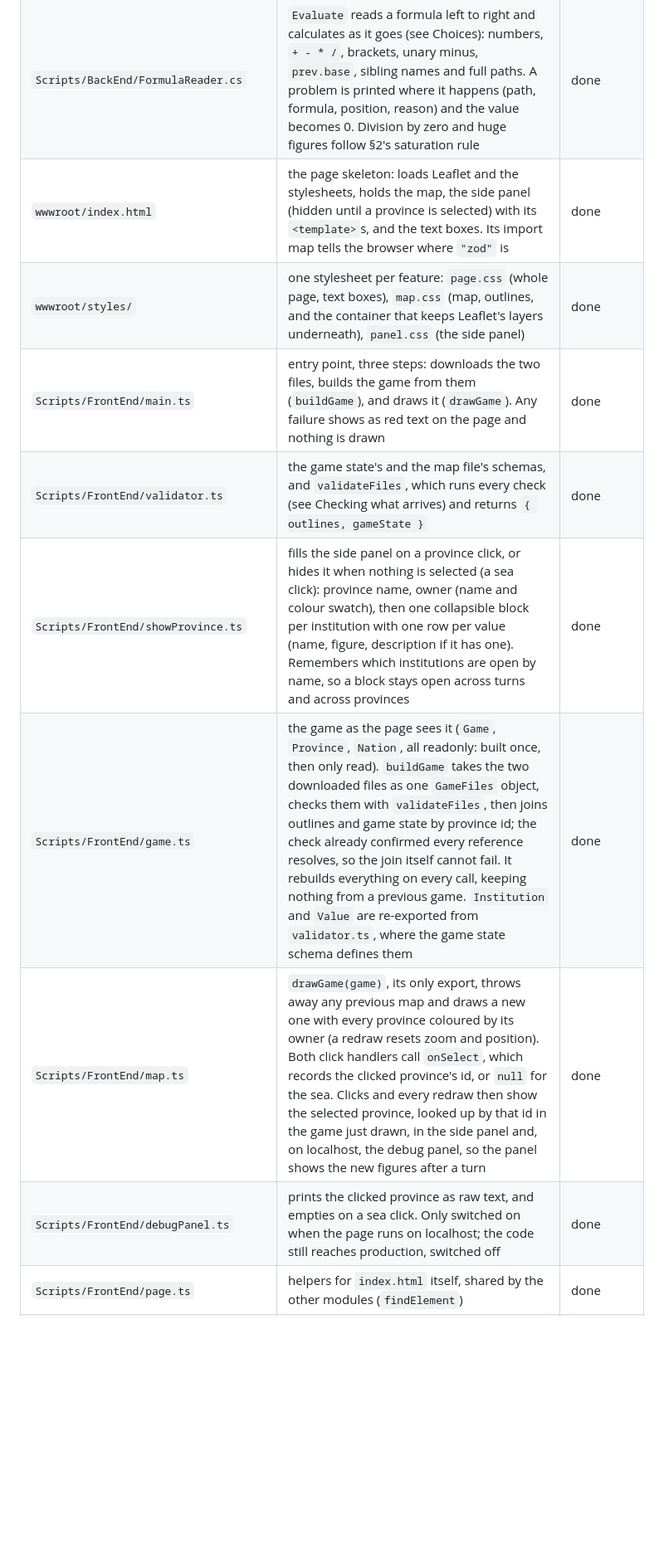
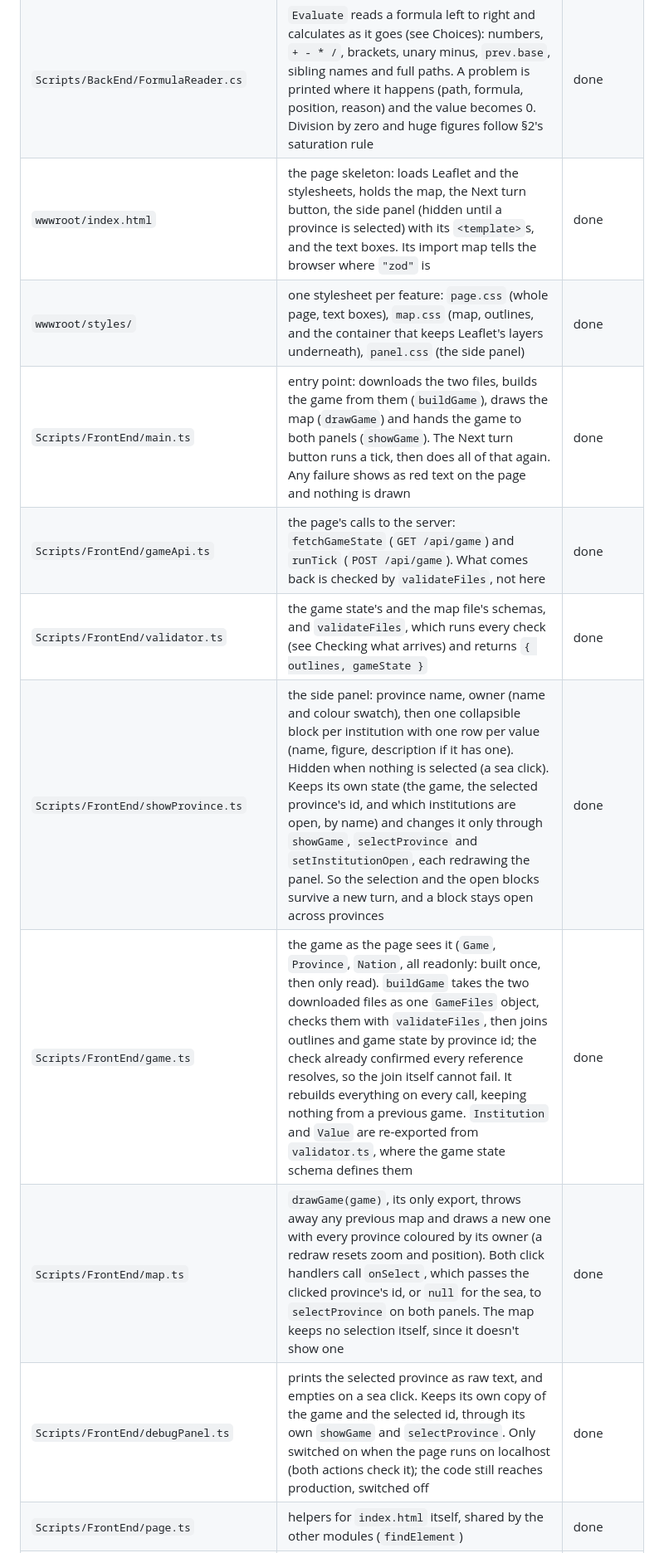
Before and after one commit to fredo71/pax-economica, a Markdown page: docs/paxServer.md, the part around one of its changes. Shown at 83% size. Rendered like a GitHub page; blank space fills up the shorter version.

Commit message:
Bring paxServer.md up to date: step 8 done, the panels keep their own selection
Co-Authored-By: Claude Opus 5.5 <noreply@anthropic.com>

```diff
--- a/docs/paxServer.md
+++ b/docs/paxServer.md
@@ -133,14 +133,15 @@ Sending the whole game state has a known cost: anything sent can be read with F1
 | `Scripts/BackEnd/GameStateChecks.cs` | the rules fields must obey (actor tags, colours, finite figures) and `Require`, which refuses a broken one | done |
 | `Scripts/BackEnd/RunGame.cs` | `RunTick`: copies the state, recalculates every value from the *previous* state (so the order never matters), then advances the turn | done |
 | `Scripts/BackEnd/FormulaReader.cs` | `Evaluate` reads a formula left to right and calculates as it goes (see Choices): numbers, `+ - * /`, brackets, unary minus, `prev.base`, sibling names and full paths. A problem is printed where it happens (path, formula, position, reason) and the value becomes 0. Division by zero and huge figures follow §2's saturation rule | done |
-| `wwwroot/index.html` | the page skeleton: loads Leaflet and the stylesheets, holds the map, the side panel (hidden until a province is selected) with its `<template>`s, and the text boxes. Its import map tells the browser where `"zod"` is | done |
+| `wwwroot/index.html` | the page skeleton: loads Leaflet and the stylesheets, holds the map, the Next turn button, the side panel (hidden until a province is selected) with its `<template>`s, and the text boxes. Its import map tells the browser where `"zod"` is | done |
 | `wwwroot/styles/` | one stylesheet per feature: `page.css` (whole page, text boxes), `map.css` (map, outlines, and the container that keeps Leaflet's layers underneath), `panel.css` (the side panel) | done |
-| `Scripts/FrontEnd/main.ts` | entry point, three steps: downloads the two files, builds the game from them (`buildGame`), and draws it (`drawGame`). Any failure shows as red text on the page and nothing is drawn | done |
+| `Scripts/FrontEnd/main.ts` | entry point: downloads the two files, builds the game from them (`buildGame`), draws the map (`drawGame`) and hands the game to both panels (`showGame`). The Next turn button runs a tick, then does all of that again. Any failure shows as red text on the page and nothing is drawn | done |
+| `Scripts/FrontEnd/gameApi.ts` | the page's calls to the server: `fetchGameState` (`GET /api/game`) and `runTick` (`POST /api/game`). What comes back is checked by `validateFiles`, not here | done |
 | `Scripts/FrontEnd/validator.ts` | the game state's and the map file's schemas, and `validateFiles`, which runs every check (see Checking what arrives) and returns `{ outlines, gameState }` | done |
-| `Scripts/FrontEnd/showProvince.ts` | fills the side panel on a province click, or hides it when nothing is selected (a sea click): province name, owner (name and colour swatch), then one collapsible block per institution with one row per value (name, figure, description if it has one). Remembers which institutions are open by name, so a block stays open across turns and across provinces | done |
+| `Scripts/FrontEnd/showProvince.ts` | the side panel: province name, owner (name and colour swatch), then one collapsible block per institution with one row per value (name, figure, description if it has one). Hidden when nothing is selected (a sea click). Keeps its own state (the game, the selected province's id, and which institutions are open, by name) and changes it only through `showGame`, `selectProvince` and `setInstitutionOpen`, each redrawing the panel. So the selection and the open blocks survive a new turn, and a block stays open across provinces | done |
 | `Scripts/FrontEnd/game.ts` | the game as the page sees it (`Game`, `Province`, `Nation`, all readonly: built once, then only read). `buildGame` takes the two downloaded files as one `GameFiles` object, checks them with `validateFiles`, then joins outlines and game state by province id; the check already confirmed every reference resolves, so the join itself cannot fail. It rebuilds everything on every call, keeping nothing from a previous game. `Institution` and `Value` are re-exported from `validator.ts`, where the game state schema defines them | done |
-| `Scripts/FrontEnd/map.ts` | `drawGame(game)`, its only export, throws away any previous map and draws a new one with every province coloured by its owner (a redraw resets zoom and position). Both click handlers call `onSelect`, which records the clicked province's id, or `null` for the sea. Clicks and every redraw then show the selected province, looked up by that id in the game just drawn, in the side panel and, on localhost, the debug panel, so the panel shows the new figures after a turn | done |
-| `Scripts/FrontEnd/debugPanel.ts` | prints the clicked province as raw text, and empties on a sea click. Only switched on when the page runs on localhost; the code still reaches production, switched off | done |
+| `Scripts/FrontEnd/map.ts` | `drawGame(game)`, its only export, throws away any previous map and draws a new one with every province coloured by its owner (a redraw resets zoom and position). Both click handlers call `onSelect`, which passes the clicked province's id, or `null` for the sea, to `selectProvince` on both panels. The map keeps no selection itself, since it doesn't show one | done |
+| `Scripts/FrontEnd/debugPanel.ts` | prints the selected province as raw text, and empties on a sea click. Keeps its own copy of the game and the selected id, through its own `showGame` and `selectProvince`. Only switched on when the page runs on localhost (both actions check it); the code still reaches production, switched off | done |
 | `Scripts/FrontEnd/page.ts` | helpers for `index.html` itself, shared by the other modules (`findElement`) | done |
 | `wwwroot/*.js` | compiled from `Scripts/FrontEnd/`, loaded by the browser as modules. Never edit by hand; not committed | generated |
 | `wwwroot/provinces.geojson` | the map file: province outlines, each with only an `id` (`fr_75`). For now: 385 European provinces merged from Natural Earth admin-1 regions, one province per line, sorted by id. Made by the scripts in `tools/map/`, which are local only (ignored by git) | test data |
```
Also changed, not shown: other parts of docs/paxServer.md (+13 -13 lines).
